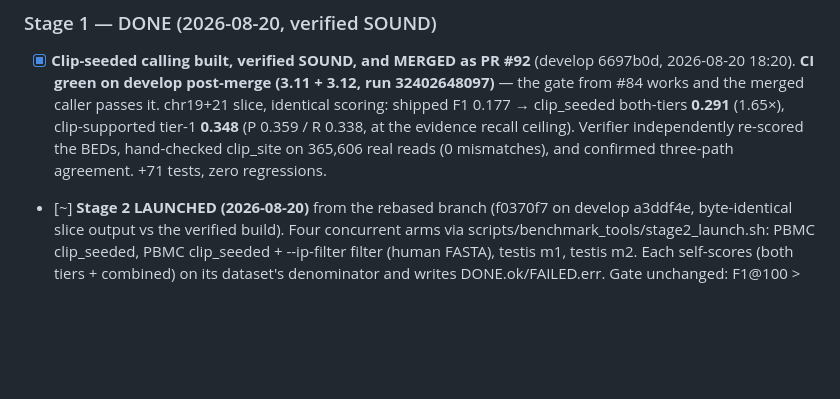
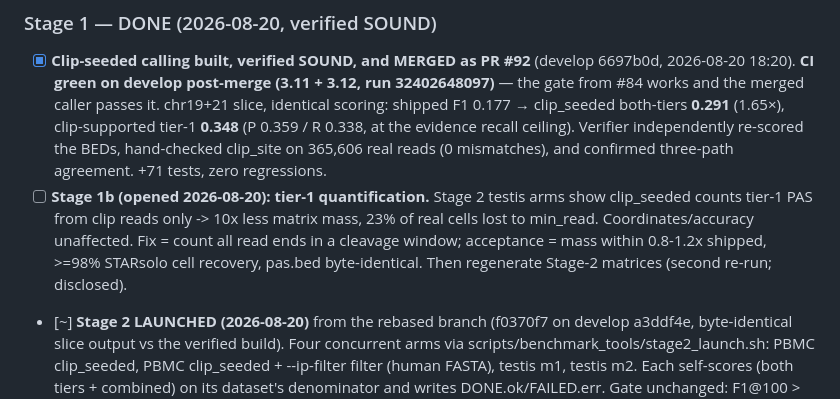
Before and after one commit to BMGLab/Project_PeakATail, a Markdown page: manuscript/06_roadmap.md, the part around the change. Drawn GitHub-style; blank space fills up the shorter version.

```diff
--- a/manuscript/06_roadmap.md
+++ b/manuscript/06_roadmap.md
@@ -90,6 +90,11 @@ evidence, the axis that separates the winners).**
       (1.65×), clip-supported tier-1 **0.348** (P 0.359 / R 0.338, at the evidence recall ceiling).
       Verifier independently re-scored the BEDs, hand-checked clip_site on 365,606 real reads
       (0 mismatches), and confirmed three-path agreement. +71 tests, zero regressions.
+- [ ] **Stage 1b (opened 2026-08-20): tier-1 quantification.** Stage 2 testis arms show clip_seeded
+      counts tier-1 PAS from clip reads only -> 10x less matrix mass, 23% of real cells lost to min_read.
+      Coordinates/accuracy unaffected. Fix = count all read ends in a cleavage window; acceptance = mass
+      within 0.8-1.2x shipped, >=98% STARsolo cell recovery, pas.bed byte-identical. Then regenerate
+      Stage-2 matrices (second re-run; disclosed).
 - [~] **Stage 2 LAUNCHED (2026-08-20)** from the rebased branch (f0370f7 on develop a3ddf4e, byte-identical
       slice output vs the verified build). Four concurrent arms via scripts/benchmark_tools/stage2_launch.sh:
       PBMC clip_seeded, PBMC clip_seeded + --ip-filter filter (human FASTA), testis m1, testis m2. Each
```
Also changed, not shown: scripts/benchmark_tools/README_STATUS.md (+9 -0 lines).
